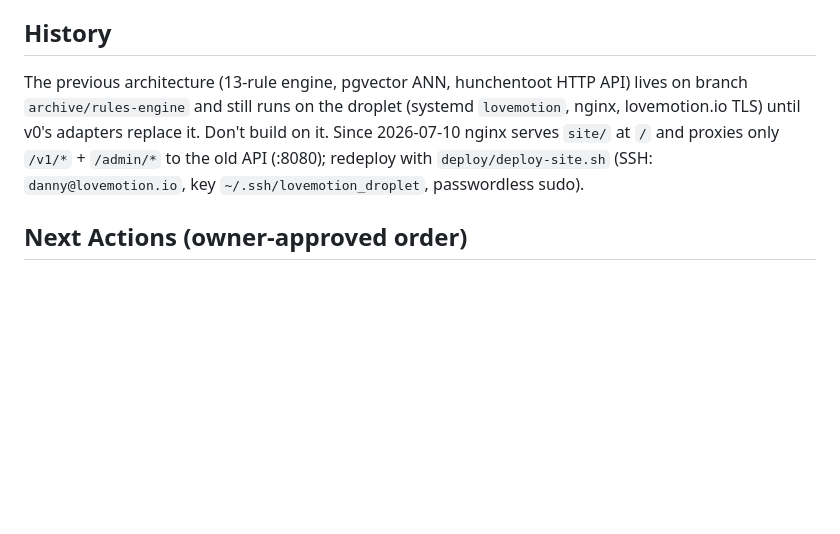
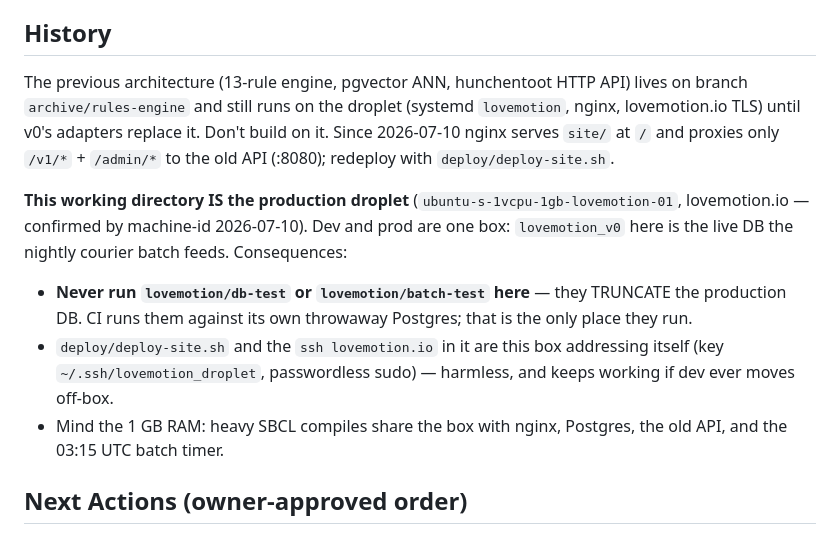
Before and after one commit to lovemotion/lovemotion, a Markdown page: CLAUDE.md, the part around the change. Rendered like a GitHub page; blank space fills up the shorter version.

Commit message:
Record that the working directory IS the production droplet
The "auto-pull mystery" (droplet repo always current) had a simple
answer: same machine-id — dev and prod are one box. Biggest
consequence written into CLAUDE.md: lovemotion_v0 here is the live DB
the nightly batch feeds, so the DESTRUCTIVE suites (db-test,
batch-test) must only ever run in CI's throwaway Postgres.

Co-Authored-By: Claude Fable 5 <noreply@anthropic.com>

```diff
--- a/CLAUDE.md
+++ b/CLAUDE.md
@@ -97,7 +97,12 @@ Prolog/rules engine; embedding categoricals; pgvector in the MVP loop; BEFORE IN
 - `runs` carries `config_snapshot` + `matrix_versions` JSONB; `run_twins` freezes the pool — every historical run bit-for-bit replayable.
 
 ## History
-The previous architecture (13-rule engine, pgvector ANN, hunchentoot HTTP API) lives on branch `archive/rules-engine` and still runs on the droplet (systemd `lovemotion`, nginx, lovemotion.io TLS) until v0's adapters replace it. Don't build on it. Since 2026-07-10 nginx serves `site/` at `/` and proxies only `/v1/*` + `/admin/*` to the old API (:8080); redeploy with `deploy/deploy-site.sh` (SSH: `danny@lovemotion.io`, key `~/.ssh/lovemotion_droplet`, passwordless sudo).
+The previous architecture (13-rule engine, pgvector ANN, hunchentoot HTTP API) lives on branch `archive/rules-engine` and still runs on the droplet (systemd `lovemotion`, nginx, lovemotion.io TLS) until v0's adapters replace it. Don't build on it. Since 2026-07-10 nginx serves `site/` at `/` and proxies only `/v1/*` + `/admin/*` to the old API (:8080); redeploy with `deploy/deploy-site.sh`.
+
+**This working directory IS the production droplet** (`ubuntu-s-1vcpu-1gb-lovemotion-01`, lovemotion.io — confirmed by machine-id 2026-07-10). Dev and prod are one box: `lovemotion_v0` here is the live DB the nightly courier batch feeds. Consequences:
+- **Never run `lovemotion/db-test` or `lovemotion/batch-test` here** — they TRUNCATE the production DB. CI runs them against its own throwaway Postgres; that is the only place they run.
+- `deploy/deploy-site.sh` and the `ssh lovemotion.io` in it are this box addressing itself (key `~/.ssh/lovemotion_droplet`, passwordless sudo) — harmless, and keeps working if dev ever moves off-box.
+- Mind the 1 GB RAM: heavy SBCL compiles share the box with nginx, Postgres, the old API, and the 03:15 UTC batch timer.
 
 ## Next Actions (owner-approved order)
 1. ~~Golden test~~ ✓ (now two blessed payloads: base + mixed-confidence)  2. ~~ASDF/repo structure + FINDINGS.md~~ ✓  3. ~~Postgres adapter~~ ✓ (`src/db.lisp`; dev DB `lovemotion_v0`; integration test `(asdf:test-system :lovemotion/db-test)` — DESTRUCTIVE truncate, needs LM_DB_PASS)
```
